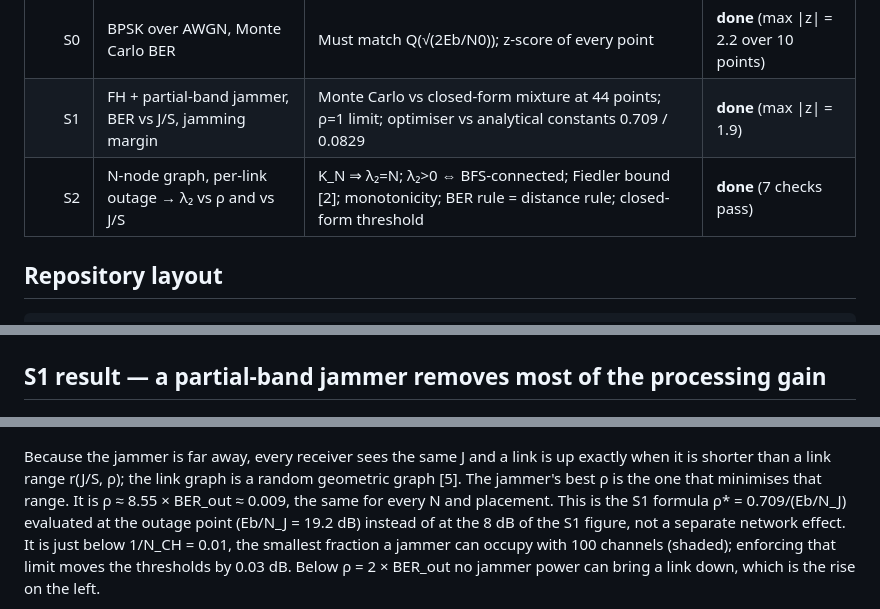
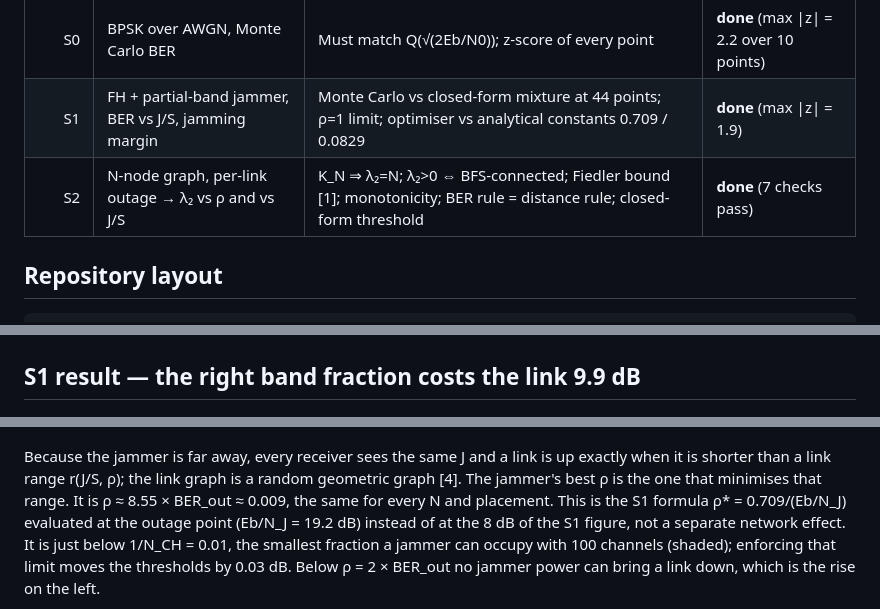
Before and after one commit to changyoung-ham/fh-network-jamming-sim, a Markdown page: README.md, 3 parts joined by grey strips. Rendered like a GitHub page.

```diff
--- a/README.md
+++ b/README.md
@@ -66,7 +68,7 @@ increase of N_CH (S2 note, Section 7).
 |------:|---------|--------------|--------|
 | S0 | BPSK over AWGN, Monte Carlo BER | Must match Q(√(2Eb/N0)); z-score of every point | **done** (max \|z\| = 2.2 over 10 points) |
 | S1 | FH + partial-band jammer, BER vs J/S, jamming margin | Monte Carlo vs closed-form mixture at 44 points; ρ=1 limit; optimiser vs analytical constants 0.709 / 0.0829 | **done** (max \|z\| = 1.9) |
-| S2 | N-node graph, per-link outage → λ₂ vs ρ and vs J/S | K_N ⇒ λ₂=N; λ₂>0 ⇔ BFS-connected; Fiedler bound [2]; monotonicity; BER rule = distance rule; closed-form threshold | **done** (7 checks pass) |
+| S2 | N-node graph, per-link outage → λ₂ vs ρ and vs J/S | K_N ⇒ λ₂=N; λ₂>0 ⇔ BFS-connected; Fiedler bound [1]; monotonicity; BER rule = distance rule; closed-form threshold | **done** (7 checks pass) |
 
 ## Repository layout
 
@@ -115,7 +117,7 @@ threshold, and the overlap shrinks as Eb/N0 grows.
 
 ![Received samples](figures/s0_received_hist.png)
 
-## S1 result — a partial-band jammer removes most of the processing gain
+## S1 result — the right band fraction costs the link 9.9 dB
 
 ![BER vs J/S](figures/s1_ber_vs_js.png)
 
@@ -142,7 +145,7 @@ The main figure and table are at the top of this page.
 
 Because the jammer is far away, every receiver sees the same J and a link is up
 exactly when it is shorter than a link range r(J/S, ρ); the link graph is a
-random geometric graph [5]. The jammer's best ρ is the one that minimises that
+random geometric graph [4]. The jammer's best ρ is the one that minimises that
 range. It is ρ ≈ 8.55 × BER_out ≈ 0.009, the same for every N and placement.
 This is the S1 formula ρ\* = 0.709/(Eb/N_J) evaluated at the outage point
 (Eb/N_J = 19.2 dB) instead of at the 8 dB of the S1 figure, not a separate
```
Also changed, not shown: other parts of README.md (+23 -15 lines).
